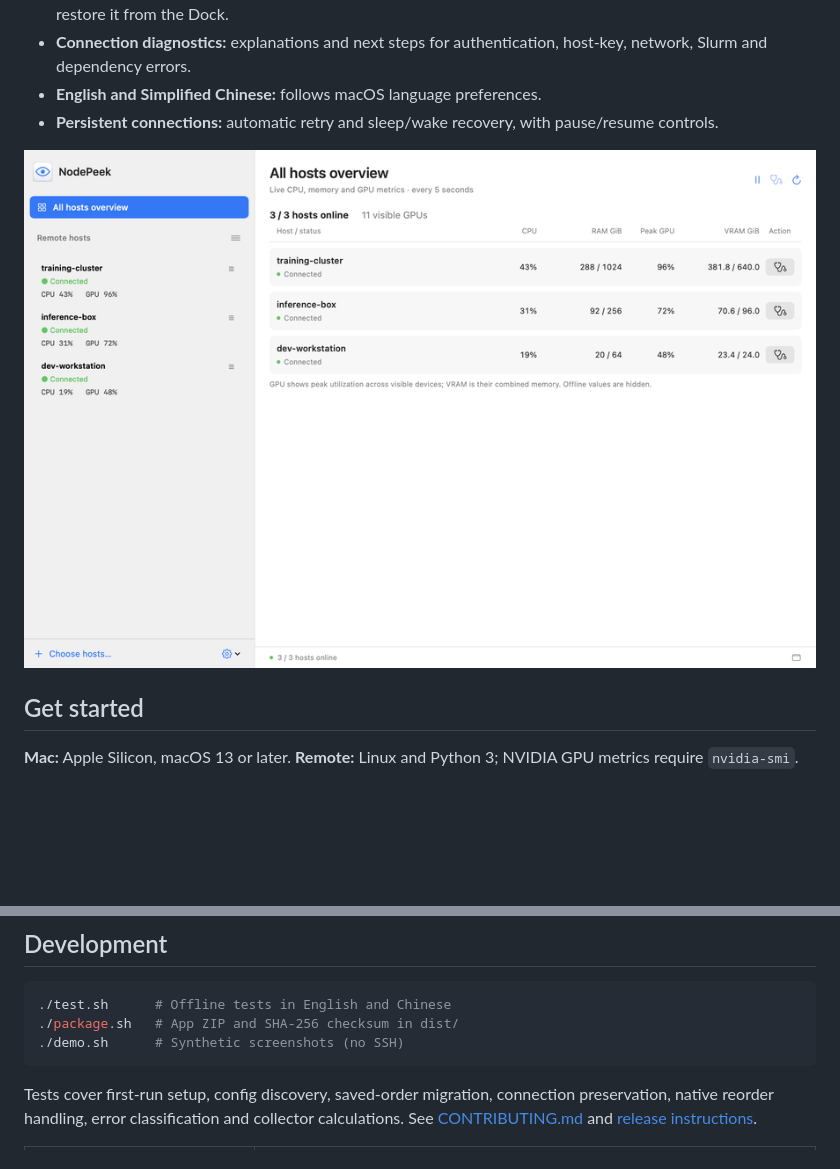
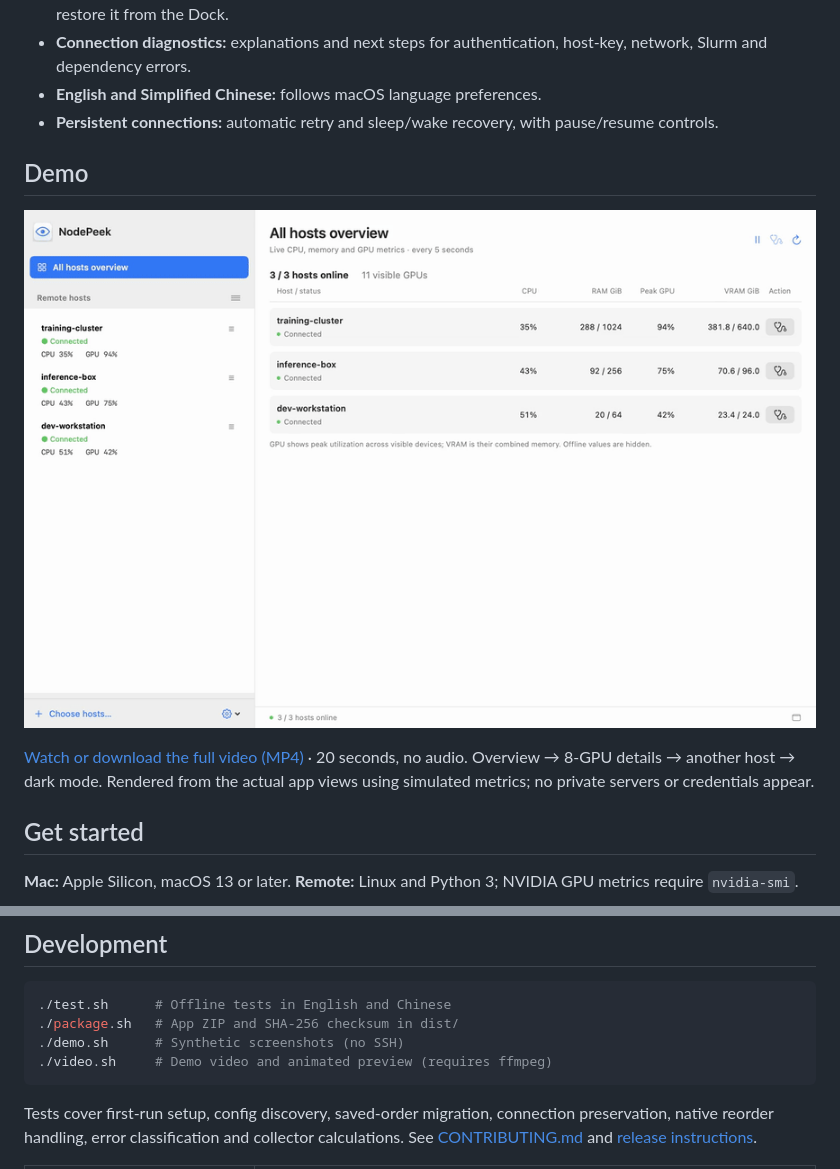
Before and after one commit to YanjieZe/NodePeek, a Markdown page: README.md, 2 parts joined by grey strips. Drawn GitHub-style; pictures changed too: docs/assets/demo.gif; blank space fills up the shorter version.

Commit message:
Add a 20-second demo video and README preview

````diff
--- a/README.md
+++ b/README.md
@@ -19,7 +19,12 @@ Check your remote training machines without opening another SSH terminal. NodePe
 - **English and Simplified Chinese:** follows macOS language preferences.
 - **Persistent connections:** automatic retry and sleep/wake recovery, with pause/resume controls.
 
-![Demo tour using synthetic data](docs/assets/demo.gif)
+## Demo
+
+[![Watch the 20-second NodePeek demo](docs/assets/demo.gif)](docs/assets/demo.mp4)
+
+[Watch or download the full video (MP4)](docs/assets/demo.mp4) · 20 seconds, no audio. Overview → 8-GPU details → another host → dark mode. Rendered from the actual app views using simulated metrics; no private servers or credentials appear.
+
 
 ## Get started
 
@@ -81,6 +86,7 @@ History contains the last 60 samples in memory. Collection stops during Mac slee
 ./test.sh      # Offline tests in English and Chinese
 ./package.sh   # App ZIP and SHA-256 checksum in dist/
 ./demo.sh      # Synthetic screenshots (no SSH)
+./video.sh     # Demo video and animated preview (requires ffmpeg)
 ```
 
 Tests cover first-run setup, config discovery, saved-order migration, connection preservation, native reorder handling, error classification and collector calculations. See [CONTRIBUTING.md](CONTRIBUTING.md) and [release instructions](docs/RELEASING.md).
````
Also changed, not shown: README.zh-CN.md (+7 -1 lines), 4 other files.
